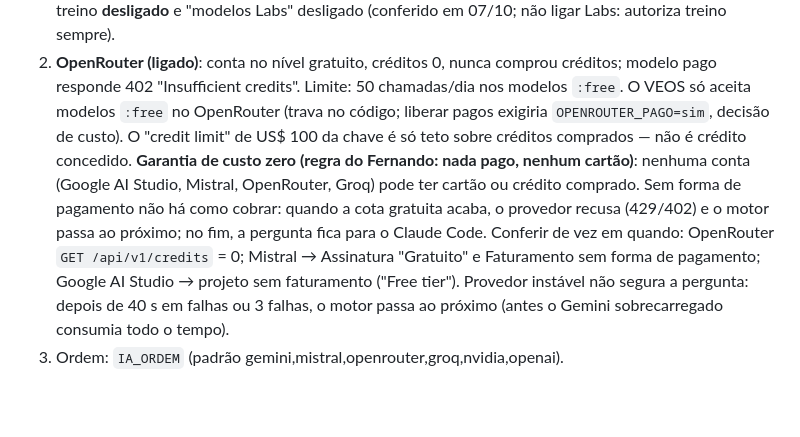
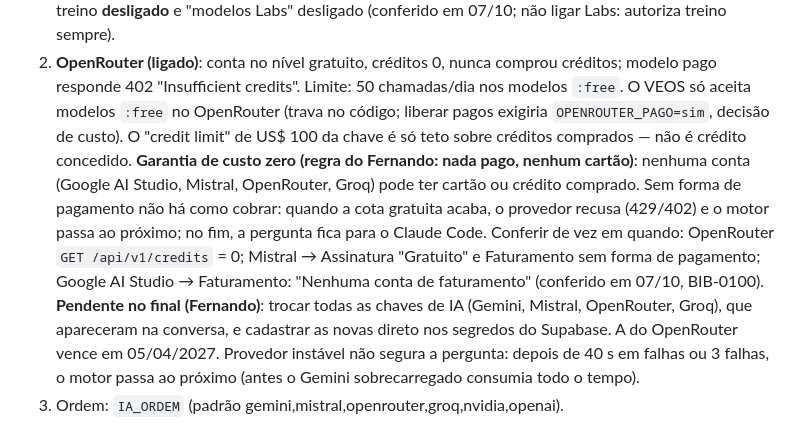
Before and after one commit to voiceambientesinteligentes/VEOS, a Markdown page: docs/PROXIMA_SESSAO.md, the part around the change. Drawn GitHub-style; blank space fills up the shorter version.

Commit message:
Docs: Gemini sem faturamento (BIB-0100) e troca das chaves de IA no final
Co-Authored-By: Claude Opus 5.5 <noreply@anthropic.com>

```diff
--- a/docs/PROXIMA_SESSAO.md
+++ b/docs/PROXIMA_SESSAO.md
@@ -32,7 +32,8 @@ Setores vivos (9) e Radar · Negociação e Calculadora · Zoho espelho + ediç
 Situação dos segredos no Supabase: GEMINI_API_KEY (ok), MISTRAL_API_KEY (ok desde 07/10: plano gratuito sem cartão, modelos Ministral 14B e 8B; testado com pergunta do tamanho do CFO e ferramentas), GROQ_API_KEY + GROQ_MODELOS (ok, mas o gratuito aguenta só perguntas curtas: ~8 mil tokens por minuto; análise de orçamento passa disso e o motor pula para o próximo), OPENROUTER_API_KEY + OPENROUTER_MODELOS (ok desde 07/10: Nemotron Super testado com ferramentas; Ultra e Gemma às vezes sobrecarregados).
 1. **Mistral (ligada)**: o plano gratuito ("Uso da API incluso", até US$ 10/mês, sem cartão) só libera os modelos Ministral (`ministral-14b-2512`: 30 chamadas/min); Medium/Small respondem "limite 0" e Large responde "tier not allowed" — pedem plano pago (não ativar sem decisão). Privacidade: uso para treino **desligado** e "modelos Labs" desligado (conferido em 07/10; não ligar Labs: autoriza treino sempre).
 2. **OpenRouter (ligado)**: conta no nível gratuito, créditos 0, nunca comprou créditos; modelo pago responde 402 "Insufficient credits". Limite: 50 chamadas/dia nos modelos `:free`. O VEOS só aceita modelos `:free` no OpenRouter (trava no código; liberar pagos exigiria `OPENROUTER_PAGO=sim`, decisão de custo). O "credit limit" de US$ 100 da chave é só teto sobre créditos comprados — não é crédito concedido.
-**Garantia de custo zero (regra do Fernando: nada pago, nenhum cartão)**: nenhuma conta (Google AI Studio, Mistral, OpenRouter, Groq) pode ter cartão ou crédito comprado. Sem forma de pagamento não há como cobrar: quando a cota gratuita acaba, o provedor recusa (429/402) e o motor passa ao próximo; no fim, a pergunta fica para o Claude Code. Conferir de vez em quando: OpenRouter `GET /api/v1/credits` = 0; Mistral → Assinatura "Gratuito" e Faturamento sem forma de pagamento; Google AI Studio → projeto sem faturamento ("Free tier").
+**Garantia de custo zero (regra do Fernando: nada pago, nenhum cartão)**: nenhuma conta (Google AI Studio, Mistral, OpenRouter, Groq) pode ter cartão ou crédito comprado. Sem forma de pagamento não há como cobrar: quando a cota gratuita acaba, o provedor recusa (429/402) e o motor passa ao próximo; no fim, a pergunta fica para o Claude Code. Conferir de vez em quando: OpenRouter `GET /api/v1/credits` = 0; Mistral → Assinatura "Gratuito" e Faturamento sem forma de pagamento; Google AI Studio → Faturamento: "Nenhuma conta de faturamento" (conferido em 07/10, BIB-0100).
+**Pendente no final (Fernando)**: trocar todas as chaves de IA (Gemini, Mistral, OpenRouter, Groq), que apareceram na conversa, e cadastrar as novas direto nos segredos do Supabase. A do OpenRouter vence em 05/04/2027.
 Provedor instável não segura a pergunta: depois de 40 s em falhas ou 3 falhas, o motor passa ao próximo (antes o Gemini sobrecarregado consumia todo o tempo).
 3. Ordem: `IA_ORDEM` (padrão gemini,mistral,openrouter,groq,nvidia,openai).
 
```
